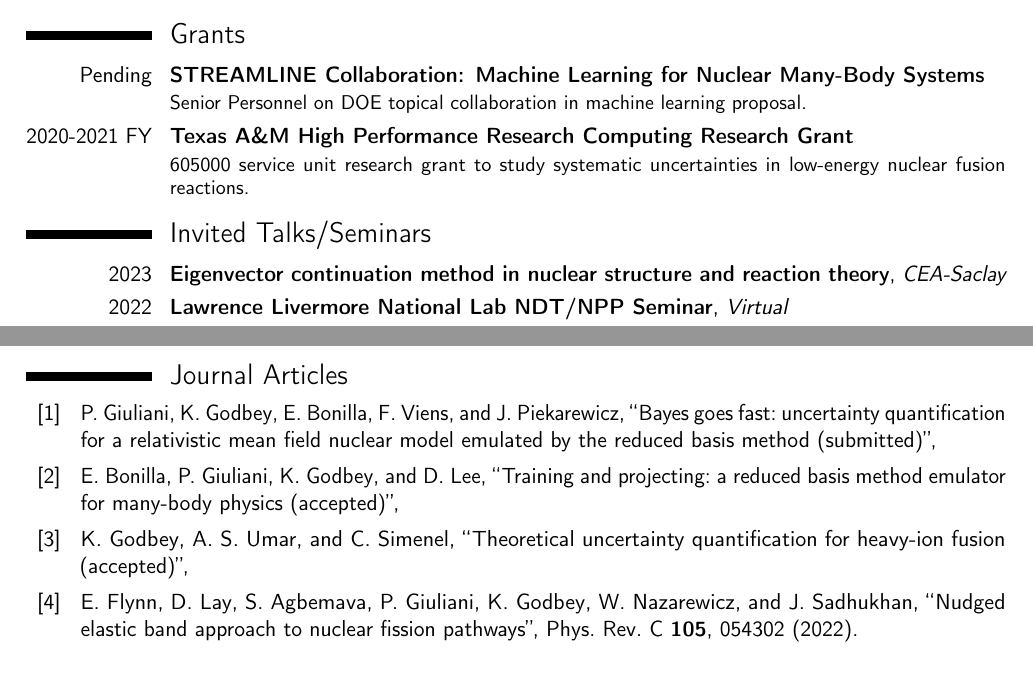
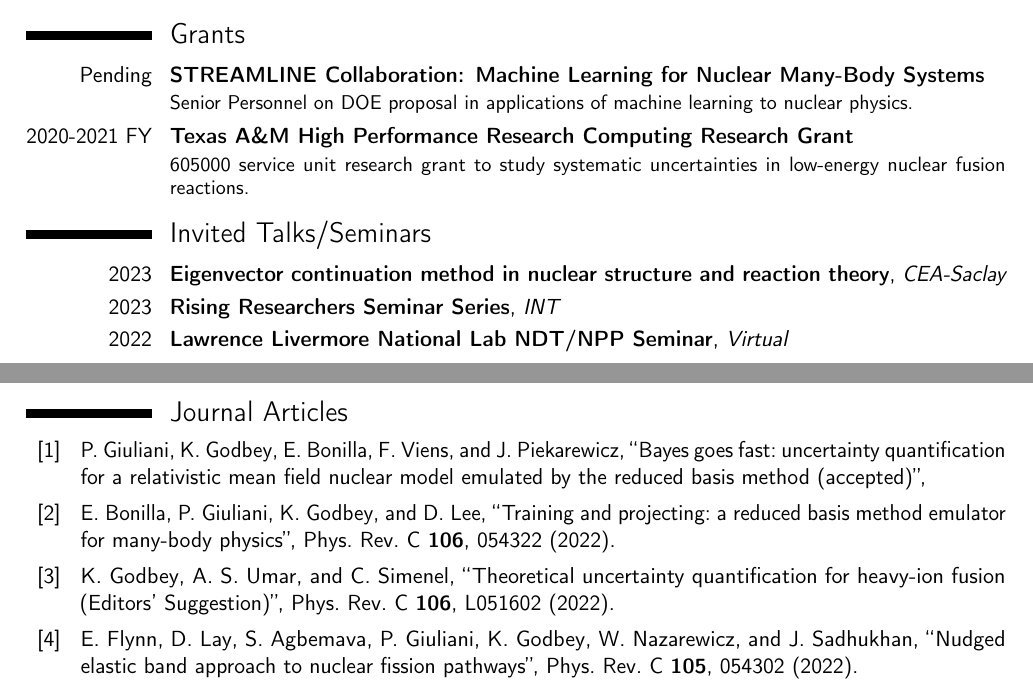
Before and after one commit to kylegodbey/CV, a LaTeX CV (CV/KyleGodbeyCV.tex, which reads CV/pubs.bib): two parts of pages 1 and 3 of 4, joined at a grey line, cut so that both start at the same text. Compiled offline with pdfLaTeX.

Commit message:
Update pubs

```diff
--- a/CV/KyleGodbeyCV.tex
+++ b/CV/KyleGodbeyCV.tex
@@ -126,9 +126,10 @@
 %% \cventry{2011--2013}{Manager of Media Team and Help Desk Employee}{Berea College Technology Resource Center}{Berea, KY}{}{Leadership role managing multiple trainees and experienced student staff on technical services and customer support.}
 
 \section{Grants}
-\cventry{Pending}{STREAMLINE Collaboration: Machine Learning for Nuclear Many-Body Systems}{}{}{}{Senior Personnel on DOE topical collaboration in machine learning proposal.}
+\cventry{Pending}{STREAMLINE Collaboration: Machine Learning for Nuclear Many-Body Systems}{}{}{}{Senior Personnel on DOE proposal in applications of machine learning to nuclear physics.}
 \cventry{2020-2021 FY}{Texas A\&M High Performance Research Computing Research Grant}{}{}{}{605000 service unit research grant to study systematic uncertainties in low-energy nuclear fusion reactions.}
 
 \section{Invited Talks/Seminars}
 \cventry{2023}{Eigenvector continuation method in nuclear structure and reaction theory}{CEA-Saclay}{}{}{}
+\cventry{2023}{Rising Researchers Seminar Series}{INT}{}{}{}
 \cventry{2022}{Lawrence Livermore National Lab NDT/NPP Seminar}{Virtual}{}{}{}
--- a/CV/pubs.bib
+++ b/CV/pubs.bib
@@ -6,9 +6,7 @@
 }
 
 @article{rbm,
-	title={Bayes goes fast: Uncertainty Quantification for a Relativistic Mean Field Nuclear Model emulated by the Reduced Basis Method (Submitted)},
+	title={Bayes goes fast: Uncertainty Quantification for a Relativistic Mean Field Nuclear Model emulated by the Reduced Basis Method (Accepted)},
 	author={Pablo  Giuliani and Kyle  Godbey and Edgard  Bonilla and Frederi Viens and Jorge Piekarewicz}
 }
 
-@article{TP,
-	title={Training and Projecting: A Reduced Basis Method Emulator for Many-Body Physics (Accepted)},
@@ -15,0 +16,4 @@
+	journal = {Phys. Rev. C},
+	volume = {106},
+	issue = {5},
+	pages = {054322},
@@ -23,0 +31,7 @@
+	title = {Theoretical uncertainty quantification for heavy-ion fusion ({Editors' Suggestion})},
+	author = {Godbey, K. and Umar, A. S. and Simenel, C.},
+	journal = {Phys. Rev. C},
+	volume = {106},
+	issue = {5},
+	pages = {L051602},
+	numpages = {6},
```
Also changed, not shown: CV/KyleGodbeyCV.tex (2 more changed lines), CV/pubs.bib (23 more changed lines).
